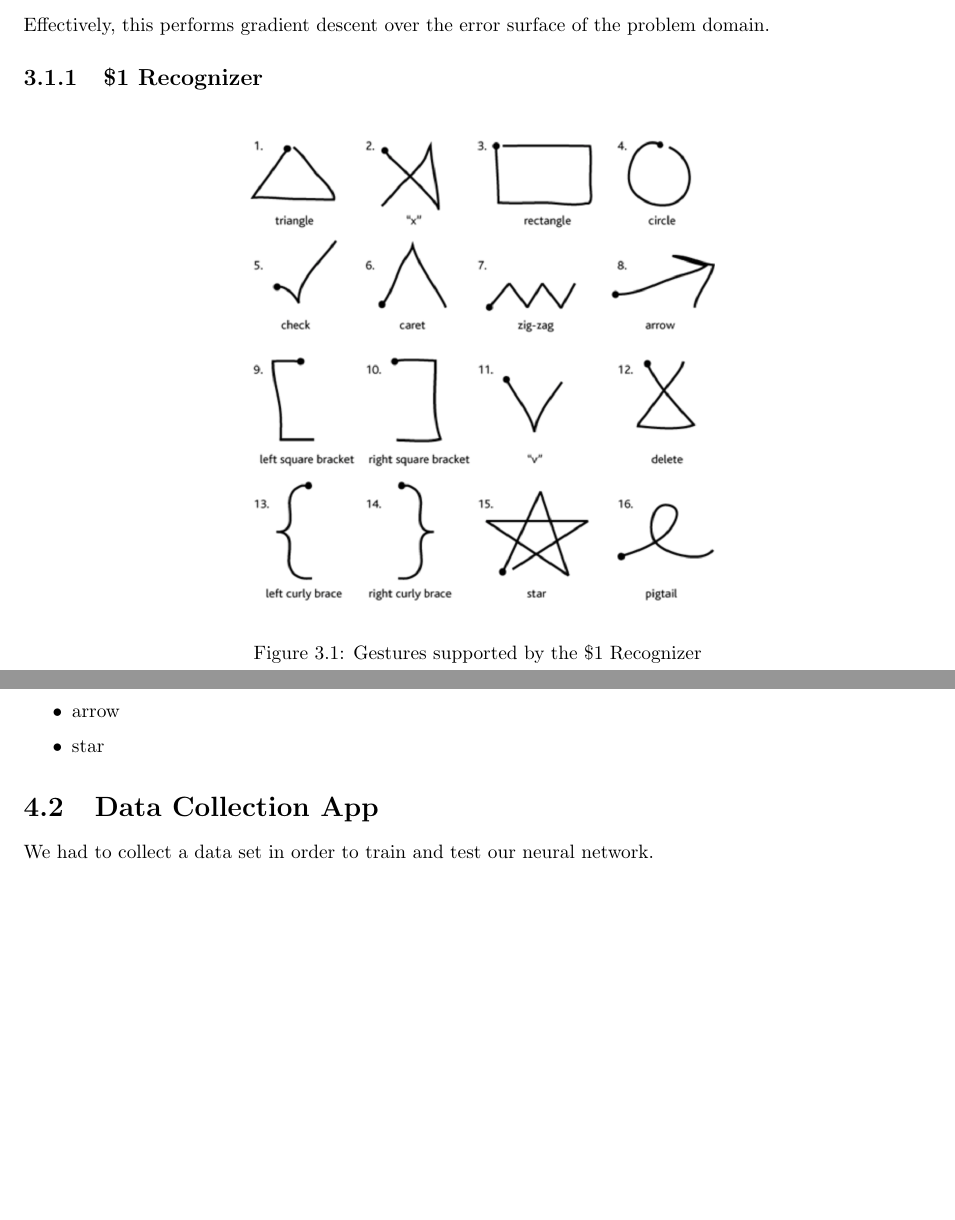
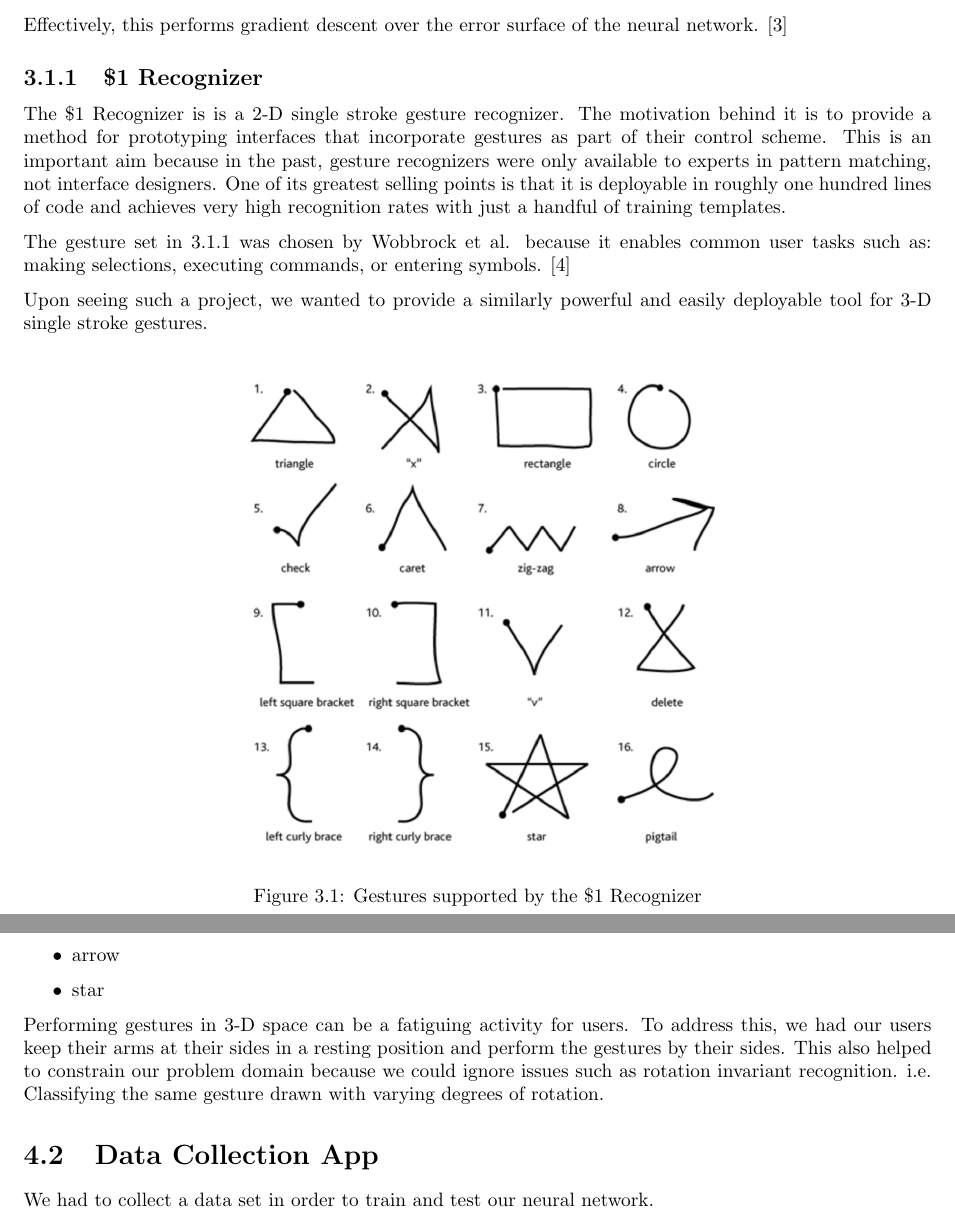
Before and after one commit to lucaswoj/gestures, a LaTeX thesis (report/report.tex): two parts of pages 6 and 8 of 14, joined at a grey line, cut so that both start at the same text, the shorter picture padded with empty space. Compiled offline with pdfLaTeX.

Commit message:
Add section on $1 Recognizer and a bit to Gestures section.

```diff
--- a/report/report.tex
+++ b/report/report.tex
@@ -66,11 +69,16 @@ The latter stage is where the name backpropagation originates from. It is compos
 \item Check if the error of the network is lower than the maximum acceptable error: $E < E_{max}$ If it is, then you're done! Otherwise go back to step 1.
 \end{enumerate}
 
-Effectively, this performs gradient descent over the error surface of the problem domain.
+Effectively, this performs gradient descent over the error surface of the neural network. \cite{Backprop}
 
 \subsection{\$1 Recognizer}
+The \$1 Recognizer is is a 2-D single stroke gesture recognizer. The motivation behind it is to provide a method for prototyping interfaces that incorporate gestures as part of their control scheme. This is an important aim because in the past, gesture recognizers were only available to experts in pattern matching, not interface designers. One of its greatest selling points is that it is deployable in roughly one hundred lines of code and achieves very high recognition rates with just a handful of training templates.
 
-% Theoretical background material with references
+The gesture set in \ref{gestures} was chosen by Wobbrock et al. because it enables common user tasks such as: making selections, executing commands, or entering symbols. \cite{Wobbrock}
+
+Upon seeing such a project, we wanted to provide a similarly powerful and easily deployable tool for 3-D single stroke gestures.
+
+
 
 \begin{figure}[ht!]
   \label{gestures}
@@ -125,6 +133,8 @@ In the end, we chose to focus on the recognition of the following gestures based
 \item arrow
 \item star
 \end{itemize}
+
+Performing gestures in 3-D space can be a fatiguing activity for users. To address this, we had our users keep their arms at their sides in a resting position and perform the gestures by their sides. This also helped to constrain our problem domain because we could ignore issues such as rotation invariant recognition. i.e. Classifying the same gesture drawn with varying degrees of rotation.
 
 \section{Data Collection App}
 
```
Also changed, not shown: report/report.tex (5 more changed lines).
